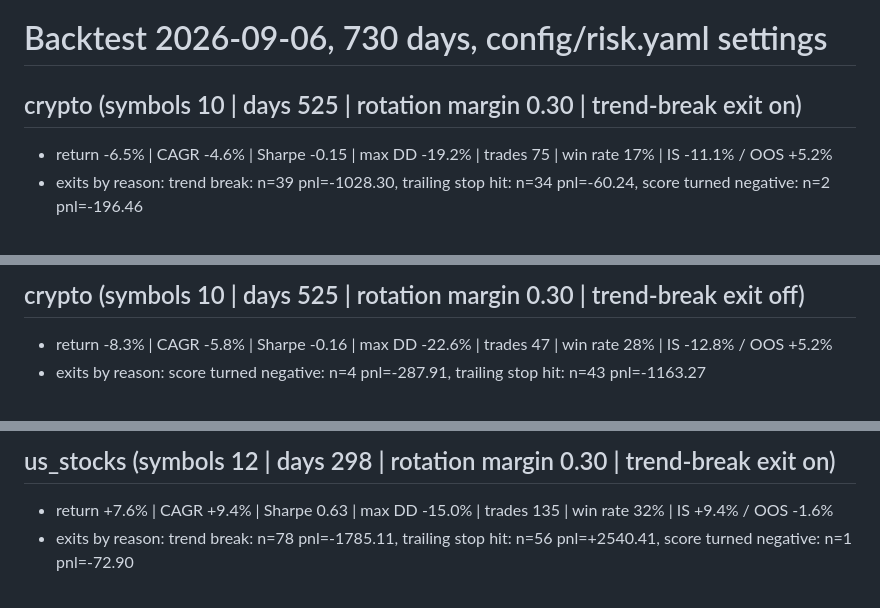
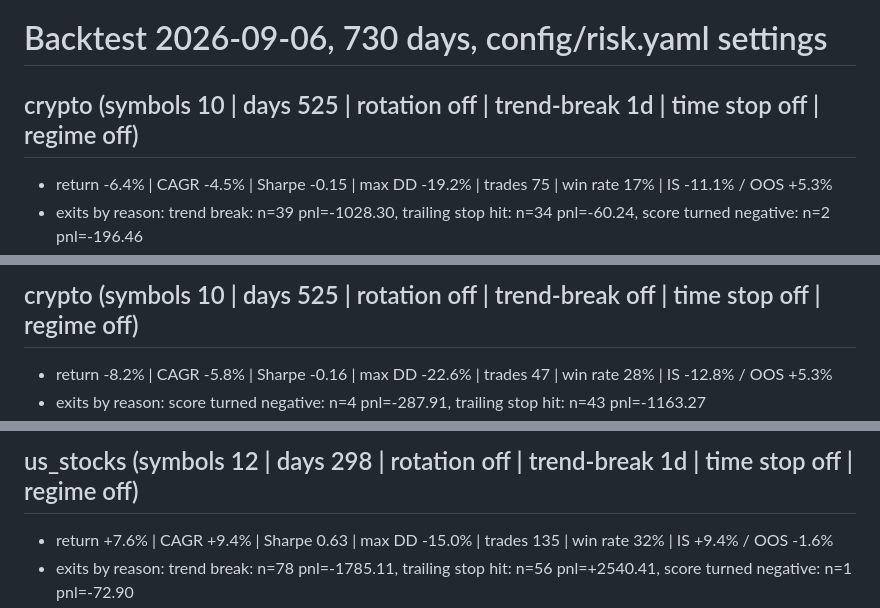
Before and after one commit to kismat1000/kismat, a Markdown page: research/backtests/2026-09-06.md, 3 parts joined by grey strips. GitHub-like rendering.

```diff
--- a/research/backtests/2026-09-06.md
+++ b/research/backtests/2026-09-06.md
@@ -1,6 +1,6 @@
 # Backtest 2026-09-06, 730 days, config/risk.yaml settings
 
-## crypto (symbols 10 | days 525 | rotation margin 0.30 | trend-break exit on)
+## crypto (symbols 10 | days 525 | rotation off | trend-break 1d | time stop off | regime off)
 
-- return -6.5% | CAGR -4.6% | Sharpe -0.15 | max DD -19.2% | trades 75 | win rate 17% | IS -11.1% / OOS +5.2%
+- return -6.4% | CAGR -4.5% | Sharpe -0.15 | max DD -19.2% | trades 75 | win rate 17% | IS -11.1% / OOS +5.3%
 - exits by reason: trend break: n=39 pnl=-1028.30, trailing stop hit: n=34 pnl=-60.24, score turned negative: n=2 pnl=-196.46
@@ -8,5 +8,5 @@
 
-## crypto (symbols 10 | days 525 | rotation margin 0.30 | trend-break exit off)
+## crypto (symbols 10 | days 525 | rotation off | trend-break off | time stop off | regime off)
 
-- return -8.3% | CAGR -5.8% | Sharpe -0.16 | max DD -22.6% | trades 47 | win rate 28% | IS -12.8% / OOS +5.2%
+- return -8.2% | CAGR -5.8% | Sharpe -0.16 | max DD -22.6% | trades 47 | win rate 28% | IS -12.8% / OOS +5.3%
 - exits by reason: score turned negative: n=4 pnl=-287.91, trailing stop hit: n=43 pnl=-1163.27
@@ -14,5 +14,5 @@
 
-## us_stocks (symbols 12 | days 298 | rotation margin 0.30 | trend-break exit on)
+## us_stocks (symbols 12 | days 298 | rotation off | trend-break 1d | time stop off | regime off)
 
 - return +7.6% | CAGR +9.4% | Sharpe 0.63 | max DD -15.0% | trades 135 | win rate 32% | IS +9.4% / OOS -1.6%
 - exits by reason: trend break: n=78 pnl=-1785.11, trailing stop hit: n=56 pnl=+2540.41, score turned negative: n=1 pnl=-72.90
```
Also changed, not shown: other parts of research/backtests/2026-09-06.md (+46 -34 lines).
